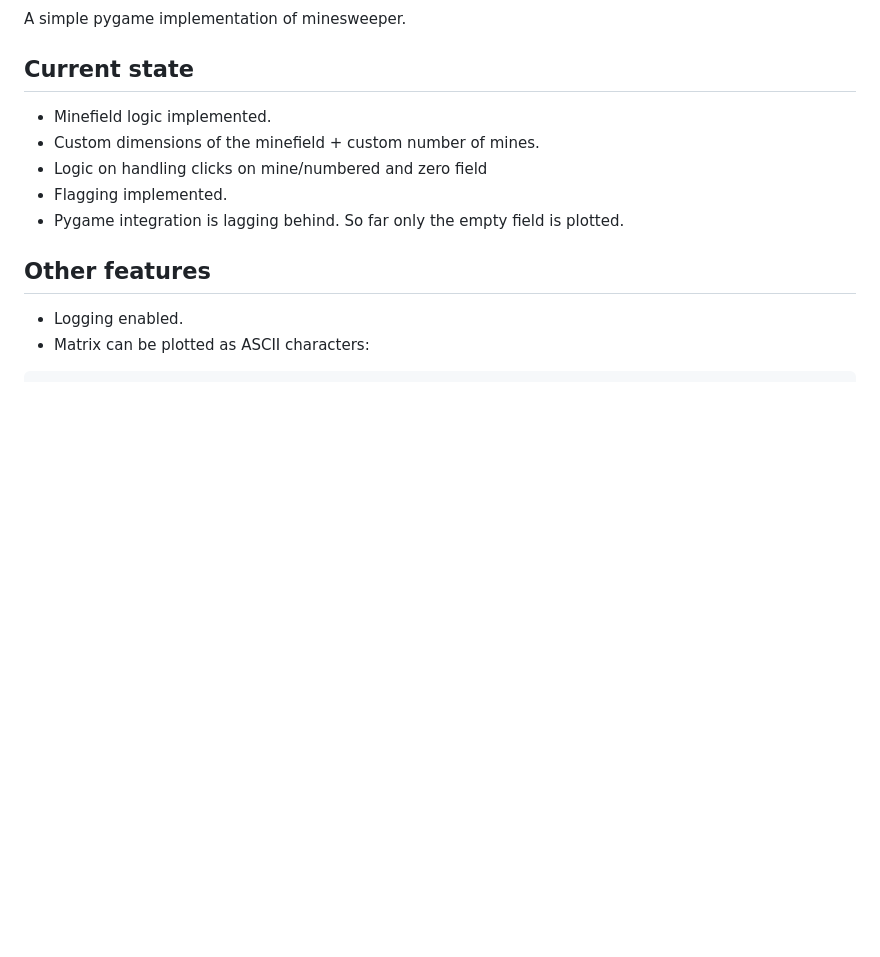
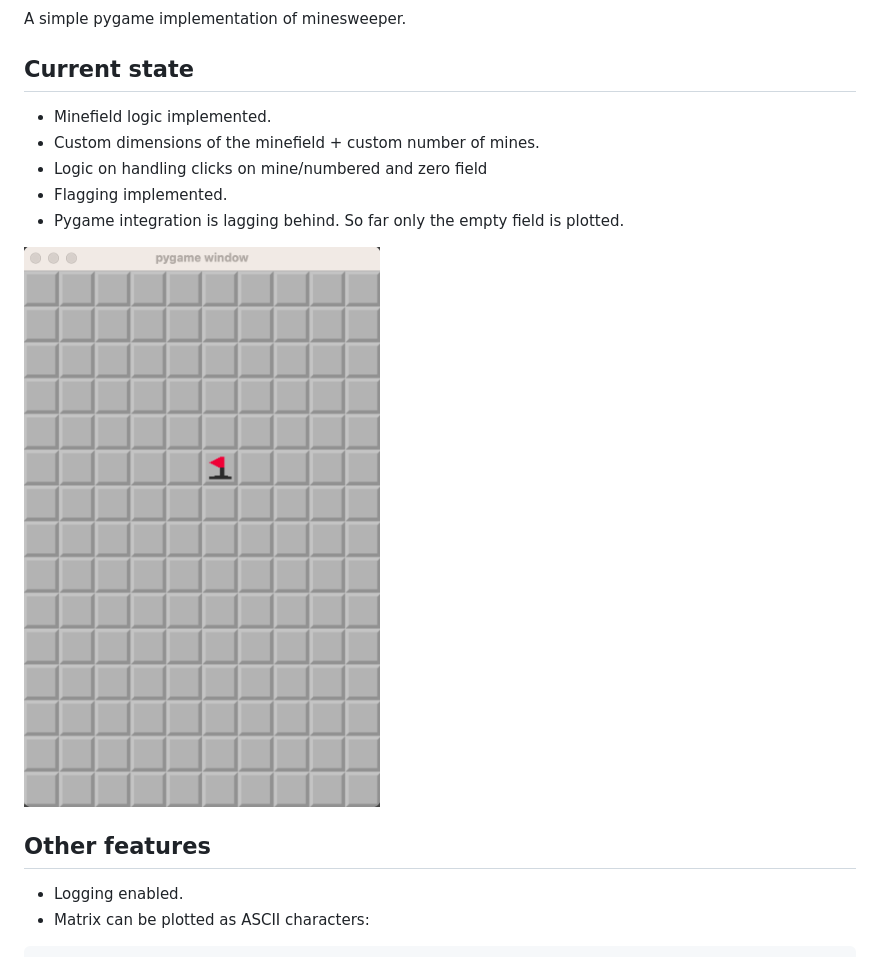
Before and after one commit to DSuveges/py_mine, a Markdown page: README.md, the part around the change. GitHub-like rendering; pictures changed too: screens/minefield_01.png (added); blank space fills up the shorter version.

Commit message:
feat: adding flag to plotting

```diff
--- a/README.md
+++ b/README.md
@@ -12,6 +12,8 @@ A simple pygame implementation of minesweeper.
 - Logic on handling clicks on mine/numbered and zero field
 - Flagging implemented.
 - Pygame integration is lagging behind. So far only the empty field is plotted.
+
+![Minefield with flag](screens/minefield_01.png)
 
 ## Other features
 
```
Also changed, not shown: 3 other files.
